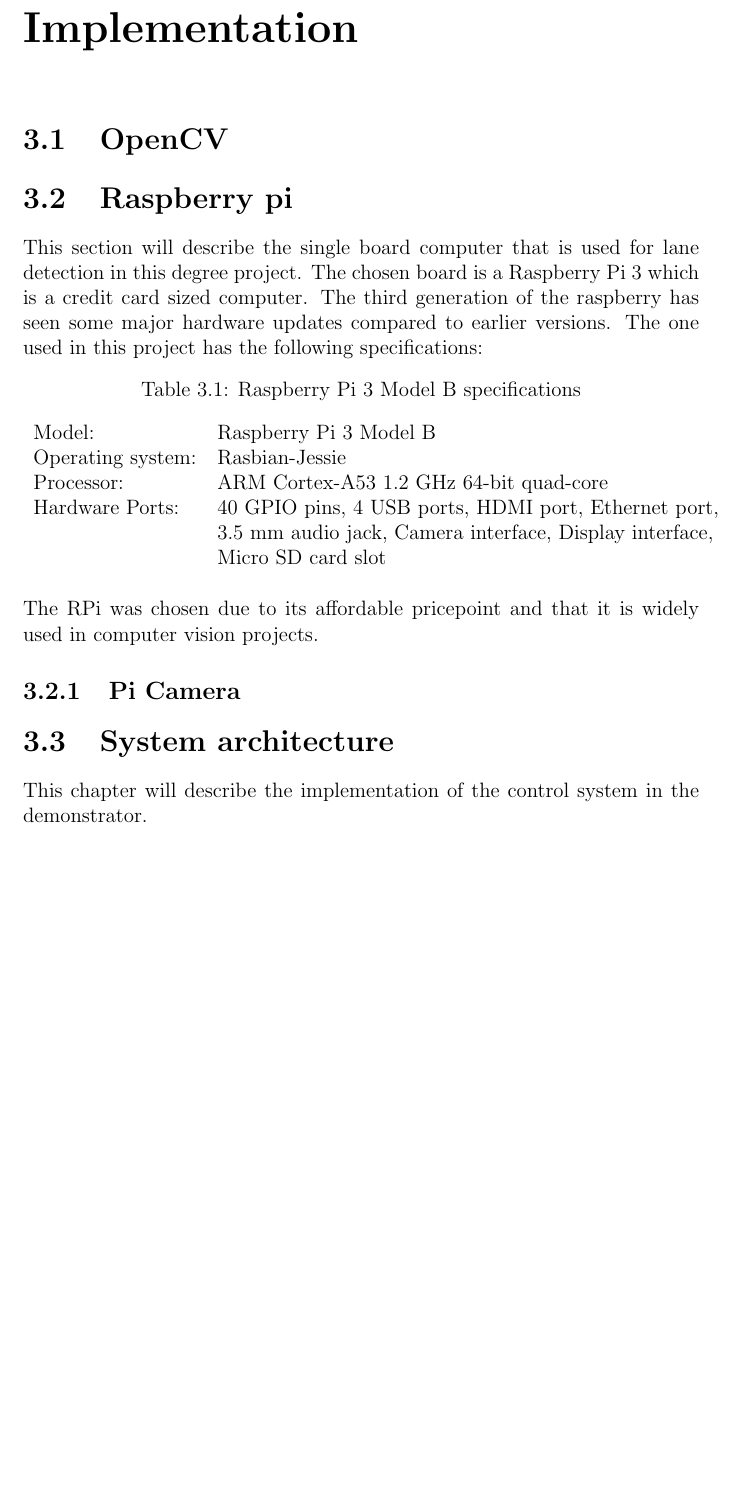
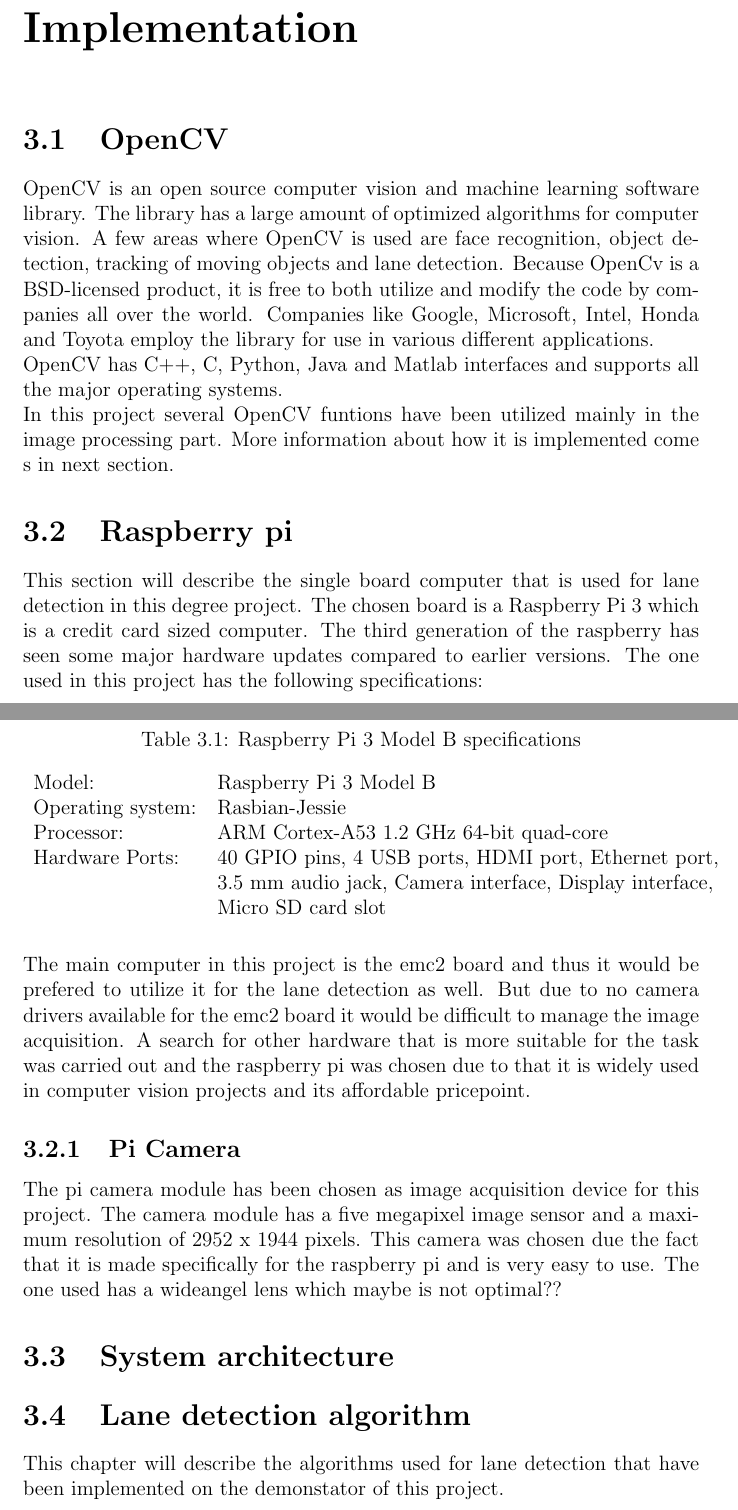
Before and after one commit to sanfer1/thesis, a LaTeX thesis (Report/main.tex, which reads Report/implementation.tex): part of page 24 of 29 before the commit and two parts of pages 24 and 25 of 30 after it, the two joined at a grey line, cut so that both start at the same text, the shorter picture padded with empty space. Compiled offline with pdfLaTeX.

Commit message:
implementation

```diff
--- a/Report/implementation.tex
+++ b/Report/implementation.tex
@@ -1,6 +1,14 @@
 \chapter{Implementation}
 
 \section{OpenCV}
+OpenCV is an open source computer vision and machine learning software library. The library has a large amount of optimized algorithms for computer vision. A few areas where OpenCV is used are face recognition, object detection, tracking of moving objects and lane detection. Because OpenCv is a BSD-licensed product, it is free to both utilize and modify the code by companies all over the world. Companies like Google, Microsoft, Intel, Honda and Toyota employ the library for use in various different applications.
+
+OpenCV has C++, C, Python, Java and Matlab interfaces and supports all the major operating systems.
+
+In this project several OpenCV funtions have been utilized mainly in the image processing part. More information about how it is implemented come s in next section.
+
+
+
 \section{Raspberry pi}
 This section will describe the single board computer that is used for lane detection in this degree project. The chosen board is a Raspberry Pi 3 which is a credit card sized computer. The third generation of the raspberry has seen some major hardware updates compared to earlier versions. The one used in this project has the following specifications:
 
@@ -19,10 +27,12 @@
 \end{table}
 
 
-The RPi was chosen due to its affordable pricepoint and that it is widely used in computer vision projects.
 
+The main computer in this project is the emc2 board and thus it would be prefered to utilize it for the lane detection as well. But due to no camera drivers available for the emc2 board it would be difficult to manage the image acquisition. A search for other hardware that is more suitable for the task was carried out and the raspberry pi was chosen due to that it is widely used in computer vision projects and its affordable pricepoint.
 
 \subsection{Pi Camera}
+The pi camera module has been chosen as image acquisition device for this project. The camera module has a five megapixel image sensor and a maximum resolution of 2952 x 1944 pixels. This camera was chosen due the fact that it is made specifically for the raspberry pi and is very easy to use. The one used has a wideangel lens which maybe is not optimal??
+
 
 
 
@@ -30,8 +40,8 @@
 \section{System architecture}
 
 
+\section{Lane detection algorithm}
 
 
 
-
-This chapter will describe the implementation of the control system in the demonstrator.
+This chapter will describe the algorithms used for lane detection that have been implemented on the demonstator of this project.
```
Also changed, not shown: Report/StateOfTheArt.tex (+3 -1 lines).
